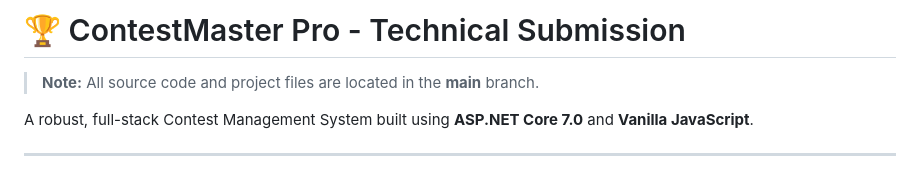
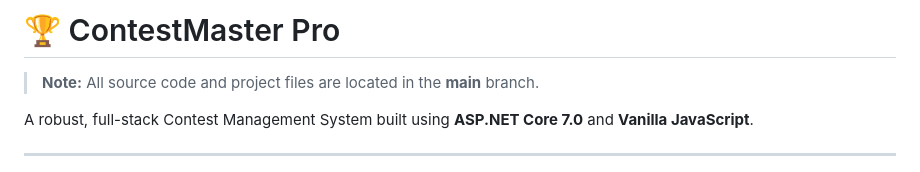
Before and after one commit to akadkol05/ContestSystemTask, a Markdown page: README.md, the part around the change. Drawn GitHub-style.

```diff
--- a/README.md
+++ b/README.md
@@ -1,5 +1,5 @@
 
-# 🏆 ContestMaster Pro - Technical Submission
+# 🏆 ContestMaster Pro
 
 > **Note:** All source code and project files are located in the **main** branch.
 
```
